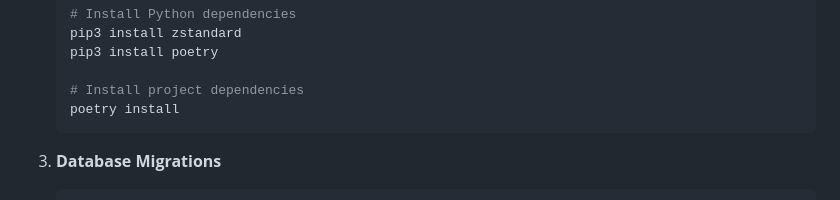
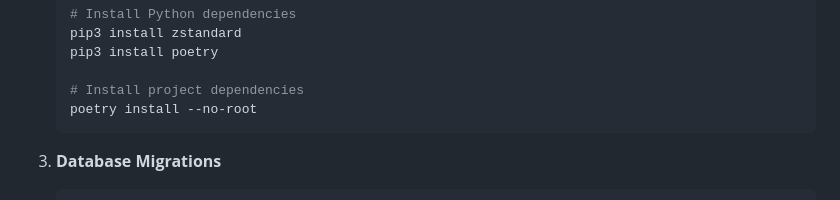
Before and after one commit to Vipransh-Agarwal/neofi-backend-assignment, a Markdown page: README.md, the part around the change. Drawn GitHub-style.

````diff
--- a/README.md
+++ b/README.md
@@ -94,7 +94,7 @@ A RESTful API for an event scheduling application with collaborative editing fea
    pip3 install poetry
 
    # Install project dependencies
-   poetry install
+   poetry install --no-root
    ```
 
 4. **Database Migrations**
````
